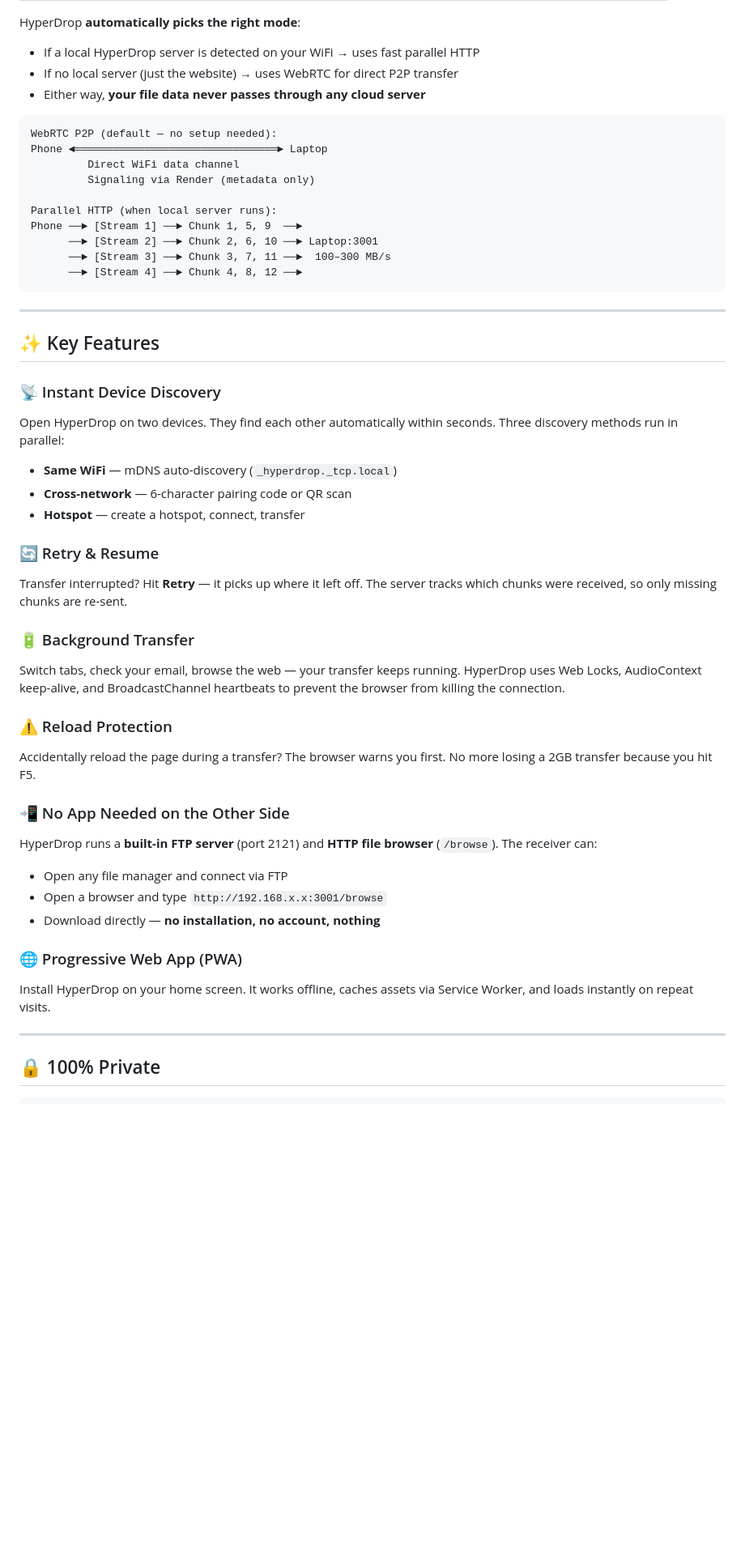
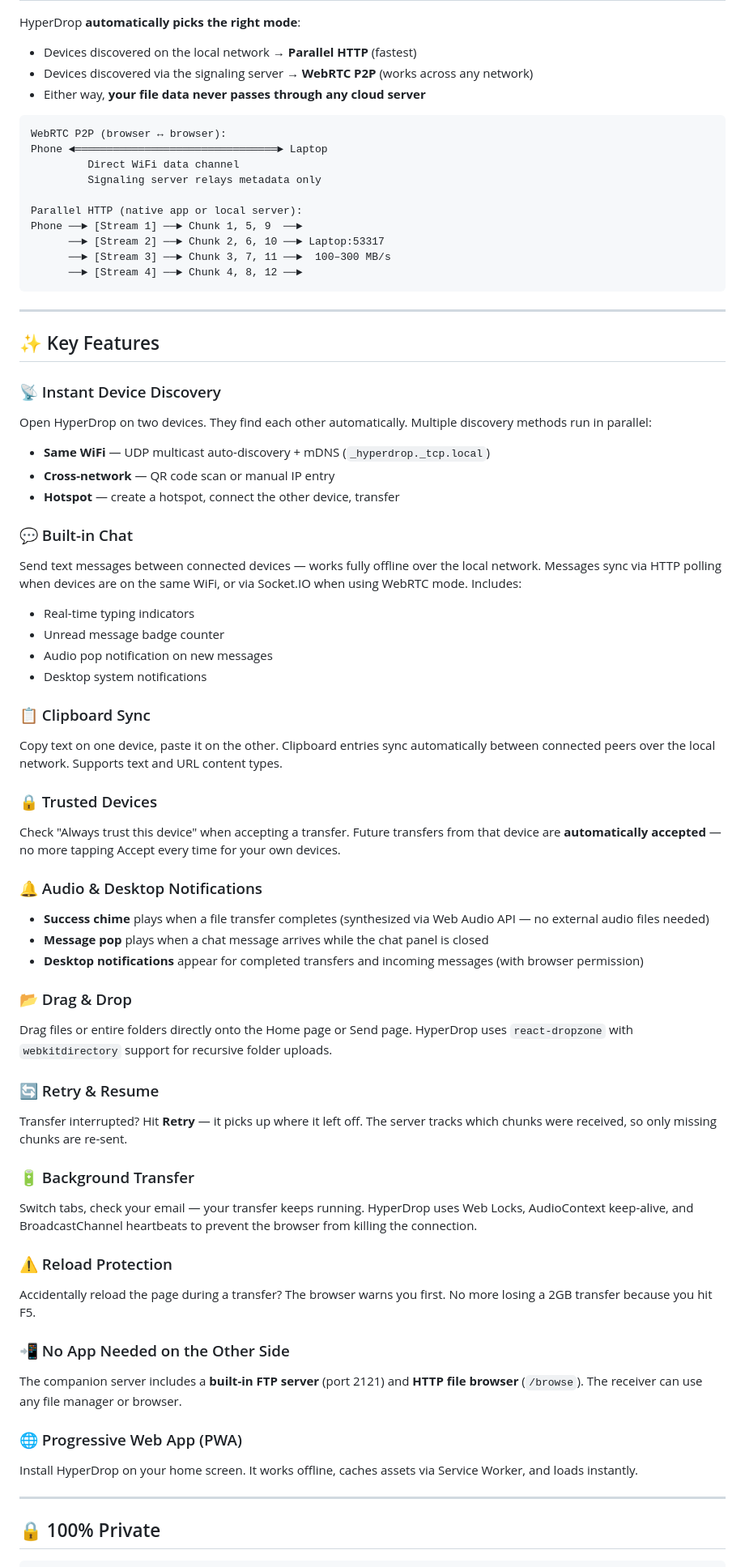
Before and after one commit to Jai-Bharath/Hyperdrop, a Markdown page: README.md, the part around one of its changes. Shown at 81% size. GitHub-like rendering; blank space fills up the shorter version.

````diff
--- a/README.md
+++ b/README.md
@@ -73,18 +79,18 @@ HyperDrop is a **browser-based file transfer app** that sends files **directly b
 
 HyperDrop **automatically picks the right mode**:
-- If a local HyperDrop server is detected on your WiFi → uses fast parallel HTTP
-- If no local server (just the website) → uses WebRTC for direct P2P transfer
+- Devices discovered on the local network → **Parallel HTTP** (fastest)
+- Devices discovered via the signaling server → **WebRTC P2P** (works across any network)
 - Either way, **your file data never passes through any cloud server**
 
 ```
-WebRTC P2P (default — no setup needed):
+WebRTC P2P (browser ↔ browser):
 Phone ◄════════════════════════════════► Laptop
          Direct WiFi data channel
-         Signaling via Render (metadata only)
+         Signaling server relays metadata only
 
-Parallel HTTP (when local server runs):
+Parallel HTTP (native app or local server):
 Phone ──► [Stream 1] ──► Chunk 1, 5, 9  ──►
-      ──► [Stream 2] ──► Chunk 2, 6, 10 ──► Laptop:3001
+      ──► [Stream 2] ──► Chunk 2, 6, 10 ──► Laptop:53317
       ──► [Stream 3] ──► Chunk 3, 7, 11 ──►  100–300 MB/s
       ──► [Stream 4] ──► Chunk 4, 8, 12 ──►
 ```
@@ -94,28 +100,46 @@ Phone ──► [Stream 1] ──► Chunk 1, 5, 9  ──►
 ## ✨ Key Features
 
 ### 📡 Instant Device Discovery
-Open HyperDrop on two devices. They find each other automatically within seconds. Three discovery methods run in parallel:
-- **Same WiFi** — mDNS auto-discovery (`_hyperdrop._tcp.local`)
-- **Cross-network** — 6-character pairing code or QR scan
-- **Hotspot** — create a hotspot, connect, transfer
+Open HyperDrop on two devices. They find each other automatically. Multiple discovery methods run in parallel:
+- **Same WiFi** — UDP multicast auto-discovery + mDNS (`_hyperdrop._tcp.local`)
+- **Cross-network** — QR code scan or manual IP entry
+- **Hotspot** — create a hotspot, connect the other device, transfer
+
+### 💬 Built-in Chat
+Send text messages between connected devices — works fully offline over the local network. Messages sync via HTTP polling when devices are on the same WiFi, or via Socket.IO when using WebRTC mode. Includes:
+- Real-time typing indicators
+- Unread message badge counter
+- Audio pop notification on new messages
+- Desktop system notifications
+
+### 📋 Clipboard Sync
+Copy text on one device, paste it on the other. Clipboard entries sync automatically between connected peers over the local network. Supports text and URL content types.
+
+### 🔒 Trusted Devices
+Check "Always trust this device" when accepting a transfer. Future transfers from that device are **automatically accepted** — no more tapping Accept every time for your own devices.
+
+### 🔔 Audio & Desktop Notifications
+- **Success chime** plays when a file transfer completes (synthesized via Web Audio API — no external audio files needed)
+- **Message pop** plays when a chat message arrives while the chat panel is closed
+- **Desktop notifications** appear for completed transfers and incoming messages (with browser permission)
+
+### 📂 Drag & Drop
+Drag files or entire folders directly onto the Home page or Send page. HyperDrop uses `react-dropzone` with `webkitdirectory` support for recursive folder uploads.
 
 ### 🔄 Retry & Resume
 Transfer interrupted? Hit **Retry** — it picks up where it left off. The server tracks which chunks were received, so only missing chunks are re-sent.
 
 ### 🔋 Background Transfer
-Switch tabs, check your email, browse the web — your transfer keeps running. HyperDrop uses Web Locks, AudioContext keep-alive, and BroadcastChannel heartbeats to prevent the browser from killing the connection.
+Switch tabs, check your email — your transfer keeps running. HyperDrop uses Web Locks, AudioContext keep-alive, and BroadcastChannel heartbeats to prevent the browser from killing the connection.
 
 ### ⚠️ Reload Protection
 Accidentally reload the page during a transfer? The browser warns you first. No more losing a 2GB transfer because you hit F5.
 
 ### 📲 No App Needed on the Other Side
-HyperDrop runs a **built-in FTP server** (port 2121) and **HTTP file browser** (`/browse`). The receiver can:
-- Open any file manager and connect via FTP
-- Open a browser and type `http://192.168.x.x:3001/browse`
-- Download directly — **no installation, no account, nothing**
+The companion server includes a **built-in FTP server** (port 2121) and **HTTP file browser** (`/browse`). The receiver can use any file manager or browser.
 
 ### 🌐 Progressive Web App (PWA)
-Install HyperDrop on your home screen. It works offline, caches assets via Service Worker, and loads instantly on repeat visits.
+Install HyperDrop on your home screen. It works offline, caches assets via Service Worker, and loads instantly.
 
 ---
 
````
Also changed, not shown: other parts of README.md (+142 -121 lines).
